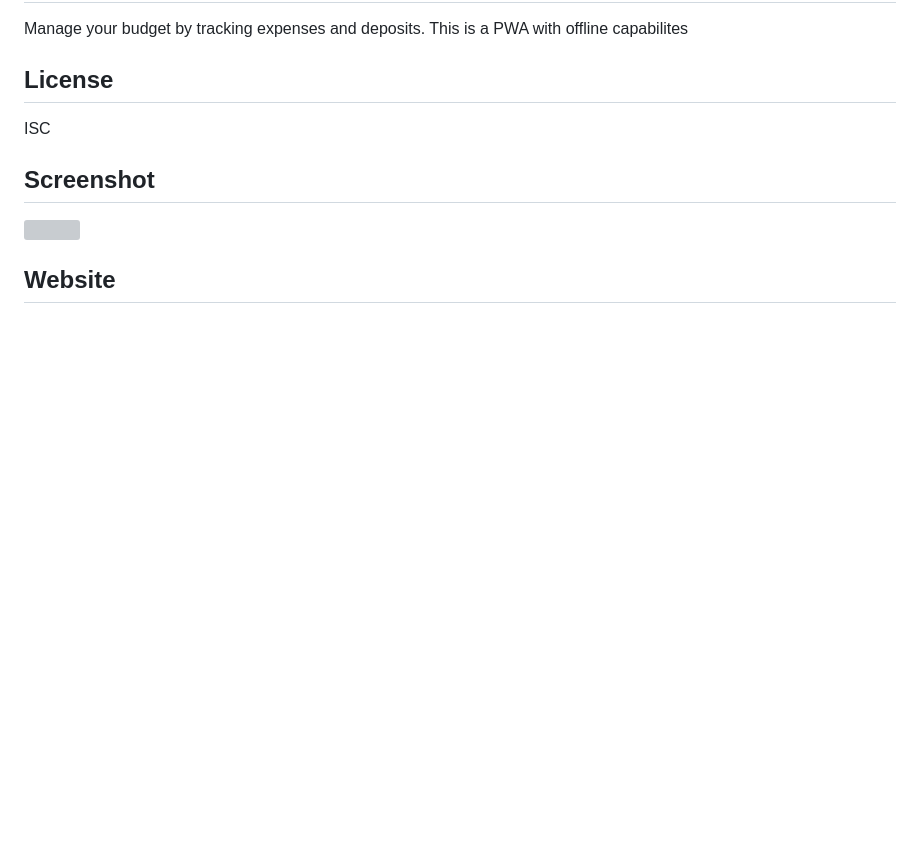
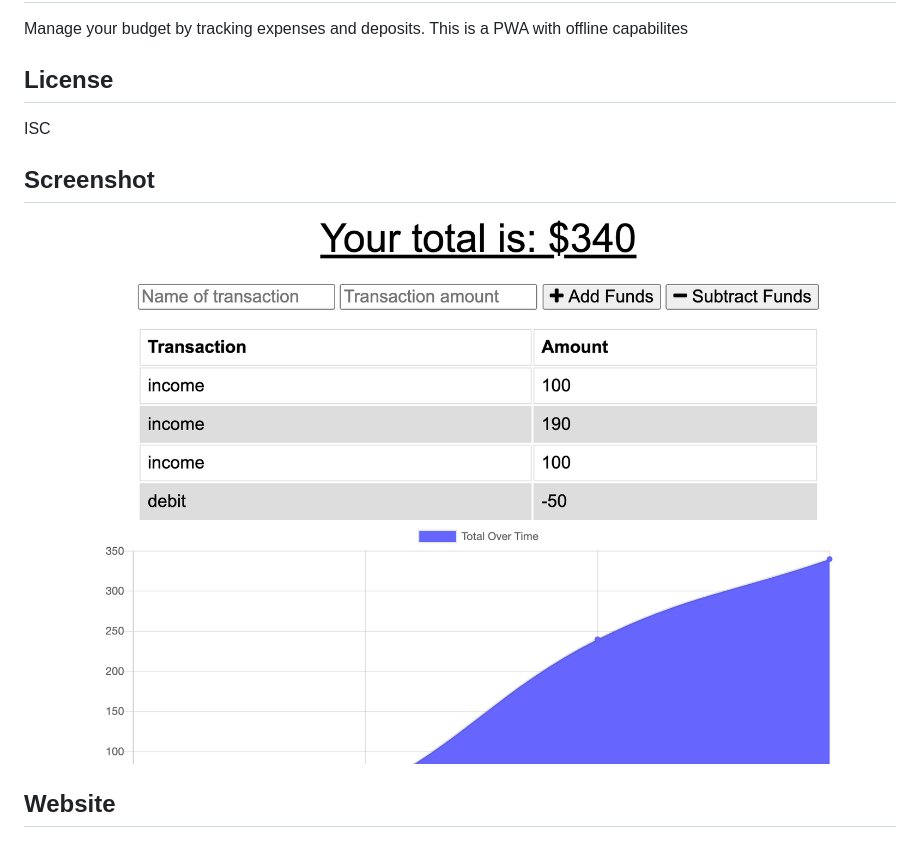
Before and after one commit to TheresaRutledge/budget-pwa, a Markdown page: README.md, the part around the change. Rendered like a GitHub page; pictures changed too: screenshot.png (added); blank space fills up the shorter version; grey boxes are pictures that could not be loaded.

```diff
--- a/README.md
+++ b/README.md
@@ -13,6 +13,6 @@
  ISC
 
 ## Screenshot
-![](./public/assets/images/screenshot.png)
+![](screenshot.png)
 
 ## Website
```
Also changed, not shown: 1 other file.
